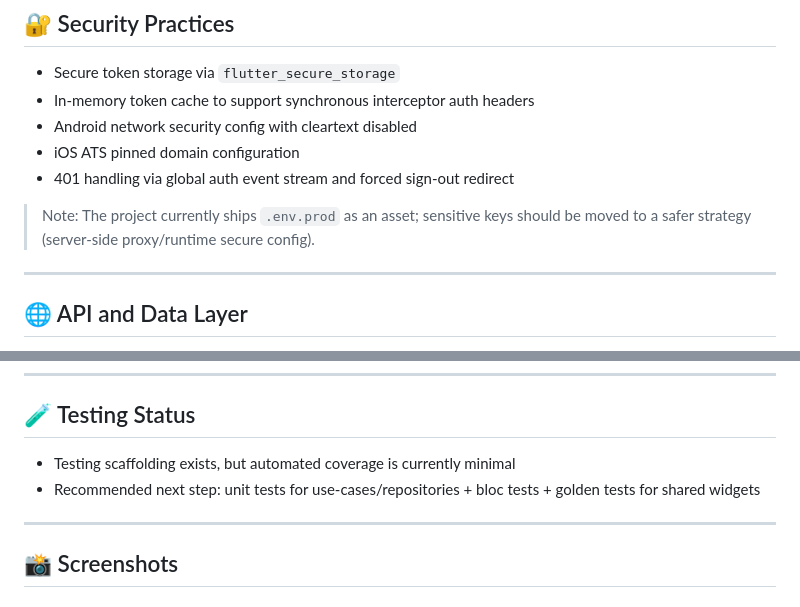
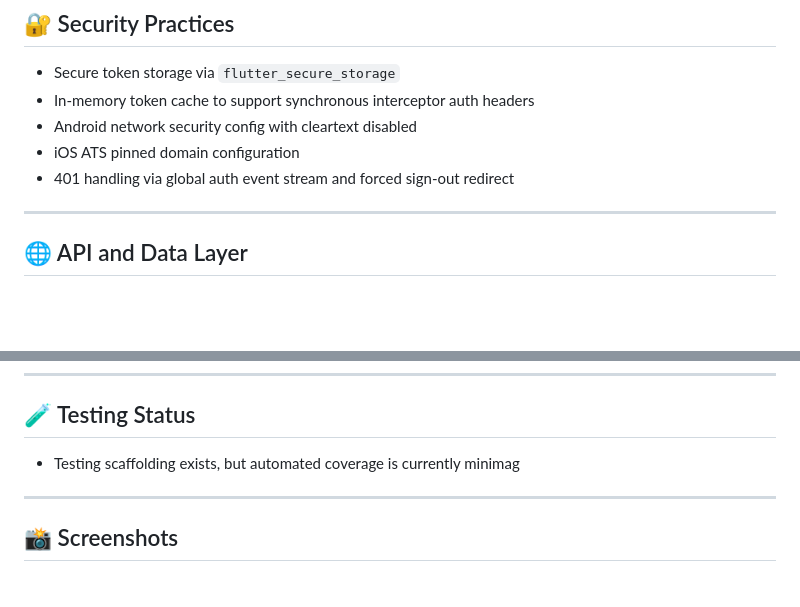
Before and after one commit to eslammadhoun/evo_project, a Markdown page: README.md, 2 parts joined by grey strips. Drawn GitHub-style; blank space fills up the shorter version.

```diff
--- a/README.md
+++ b/README.md
@@ -115,8 +115,6 @@ State management is implemented with `flutter_bloc`:
 - iOS ATS pinned domain configuration
 - 401 handling via global auth event stream and forced sign-out redirect
 
-> Note: The project currently ships `.env.prod` as an asset; sensitive keys should be moved to a safer strategy (server-side proxy/runtime secure config).
-
 ---
 
 ## 🌐 API and Data Layer
@@ -161,9 +159,7 @@ Current offline behavior is partial:
 
 ## 🧪 Testing Status
 
-- Testing scaffolding exists, but automated coverage is currently minimal
-- Recommended next step: unit tests for use-cases/repositories + bloc tests + golden tests for shared widgets
-
+- Testing scaffolding exists, but automated coverage is currently minimag
 ---
 
 ## 📸 Screenshots
```
Also changed, not shown: other parts of README.md (+1 -34 lines).
